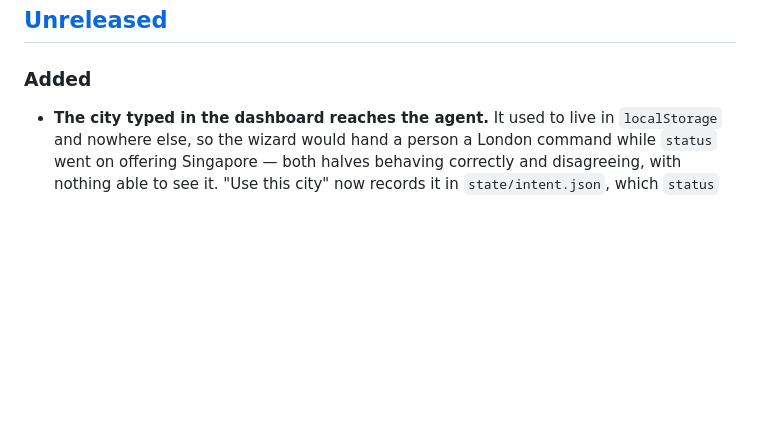
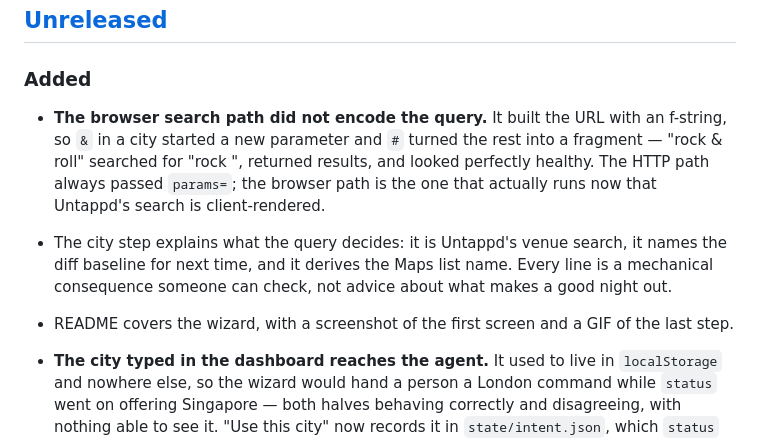
Before and after one commit to Odiph/beer-in-this-town, a Markdown page: CHANGELOG.md, the part around the change. Rendered like a GitHub page; blank space fills up the shorter version.

```diff
--- a/CHANGELOG.md
+++ b/CHANGELOG.md
@@ -7,6 +7,18 @@ versioning follows [SemVer](https://semver.org/spec/v2.0.0.html).
 ## [Unreleased]
 
 ### Added
+- **The browser search path did not encode the query.** It built the URL with
+  an f-string, so `&` in a city started a new parameter and `#` turned the
+  rest into a fragment — "rock & roll" searched for "rock ", returned results,
+  and looked perfectly healthy. The HTTP path always passed `params=`; the
+  browser path is the one that actually runs now that Untappd's search is
+  client-rendered.
+- The city step explains what the query decides: it is Untappd's venue search,
+  it names the diff baseline for next time, and it derives the Maps list name.
+  Every line is a mechanical consequence someone can check, not advice about
+  what makes a good night out.
+- README covers the wizard, with a screenshot of the first screen and a GIF of
+  the last step.
 - **The city typed in the dashboard reaches the agent.** It used to live in
   `localStorage` and nowhere else, so the wizard would hand a person a London
   command while `status` went on offering Singapore — both halves behaving
```
Also changed, not shown: README.md (+19 -1 lines), docs/setup-signin.jpg (added), docs/setup-wizard.gif (added), 5 other files.
